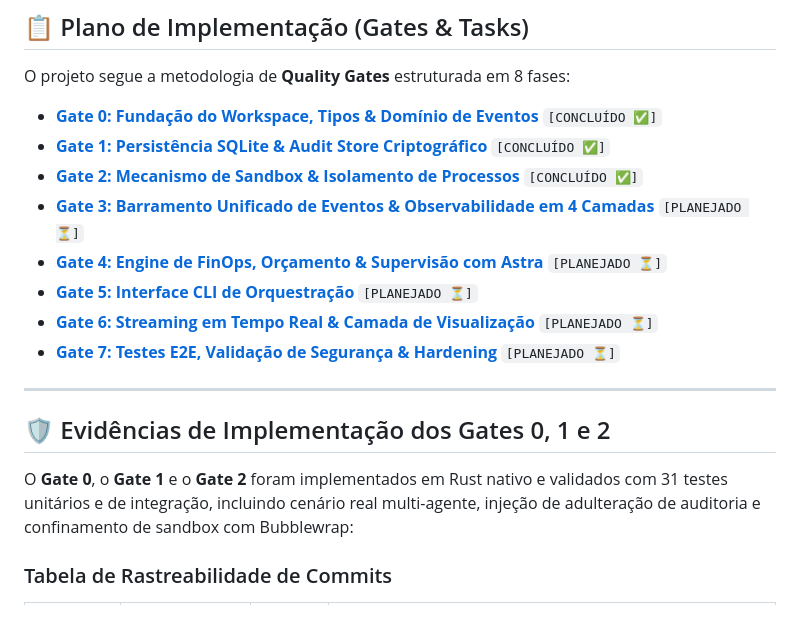
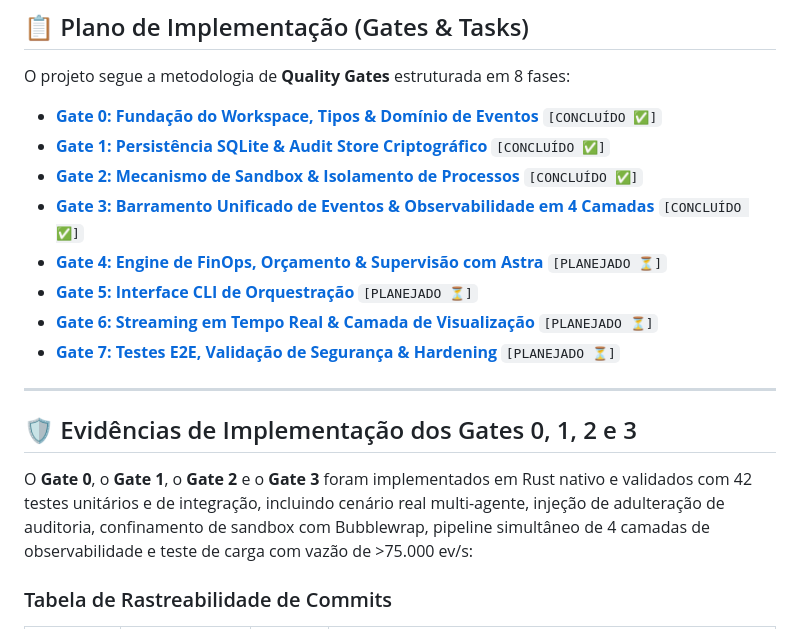
Before and after one commit to geanderson-ai/orbity-agentic-orchestrator, a Markdown page: README.md, the part around one of its changes. GitHub-like rendering.

```diff
--- a/README.md
+++ b/README.md
@@ -71,7 +71,7 @@ O projeto segue a metodologia de **Quality Gates** estruturada em 8 fases:
 - **[Gate 0: Fundação do Workspace, Tipos & Domínio de Eventos](IMPLEMENTATION_PLAN.md#gate-0-fundação-do-workspace-tipos--domínio-de-eventos)** `[CONCLUÍDO ✅]`
 - **[Gate 1: Persistência SQLite & Audit Store Criptográfico](IMPLEMENTATION_PLAN.md#gate-1-persistência-sqlite--audit-store-criptográfico)** `[CONCLUÍDO ✅]`
 - **[Gate 2: Mecanismo de Sandbox & Isolamento de Processos](IMPLEMENTATION_PLAN.md#gate-2-mecanismo-de-sandbox--isolamento-de-processos)** `[CONCLUÍDO ✅]`
-- **[Gate 3: Barramento Unificado de Eventos & Observabilidade em 4 Camadas](IMPLEMENTATION_PLAN.md#gate-3-barramento-unificado-de-eventos--observabilidade-em-4-camadas)** `[PLANEJADO ⏳]`
+- **[Gate 3: Barramento Unificado de Eventos & Observabilidade em 4 Camadas](IMPLEMENTATION_PLAN.md#gate-3-barramento-unificado-de-eventos--observabilidade-em-4-camadas)** `[CONCLUÍDO ✅]`
 - **[Gate 4: Engine de FinOps, Orçamento & Supervisão com Astra](IMPLEMENTATION_PLAN.md#gate-4-engine-de-finops-orçamento--supervisão-com-astra)** `[PLANEJADO ⏳]`
 - **[Gate 5: Interface CLI de Orquestração](IMPLEMENTATION_PLAN.md#gate-5-interface-cli-de-orquestração)** `[PLANEJADO ⏳]`
 - **[Gate 6: Streaming em Tempo Real & Camada de Visualização](IMPLEMENTATION_PLAN.md#gate-6-streaming-em-tempo-real--camada-de-visualização)** `[PLANEJADO ⏳]`
@@ -79,9 +79,9 @@ O projeto segue a metodologia de **Quality Gates** estruturada em 8 fases:
 
 ---
 
-## 🛡️ Evidências de Implementação dos Gates 0, 1 e 2
+## 🛡️ Evidências de Implementação dos Gates 0, 1, 2 e 3
 
-O **Gate 0**, o **Gate 1** e o **Gate 2** foram implementados em Rust nativo e validados com 31 testes unitários e de integração, incluindo cenário real multi-agente, injeção de adulteração de auditoria e confinamento de sandbox com Bubblewrap:
+O **Gate 0**, o **Gate 1**, o **Gate 2** e o **Gate 3** foram implementados em Rust nativo e validados com 42 testes unitários e de integração, incluindo cenário real multi-agente, injeção de adulteração de auditoria, confinamento de sandbox com Bubblewrap, pipeline simultâneo de 4 camadas de observabilidade e teste de carga com vazão de >75.000 ev/s:
 
 ### Tabela de Rastreabilidade de Commits
 
```
Also changed, not shown: other parts of README.md (+17 -2 lines), IMPLEMENTATION_PLAN.md (+16 -8 lines), JOURNEY_MAP_AND_AUDIT.md (+12 -4 lines).
